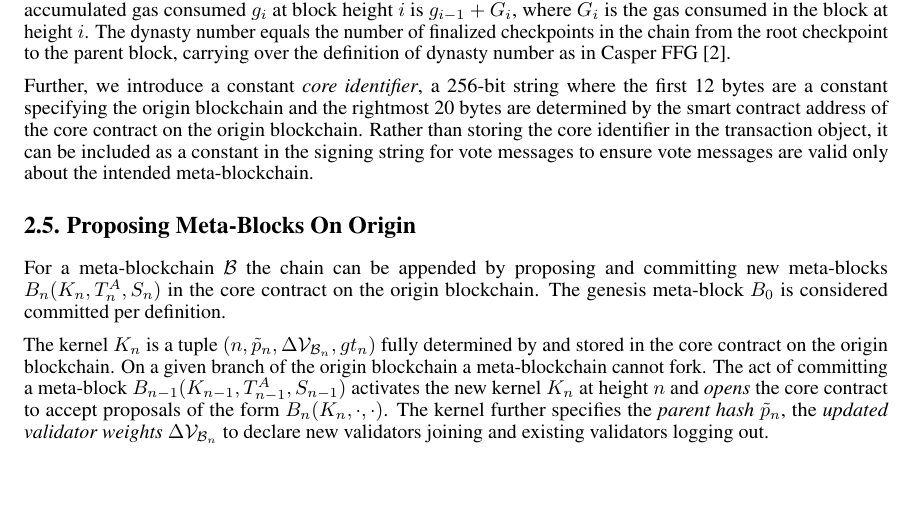
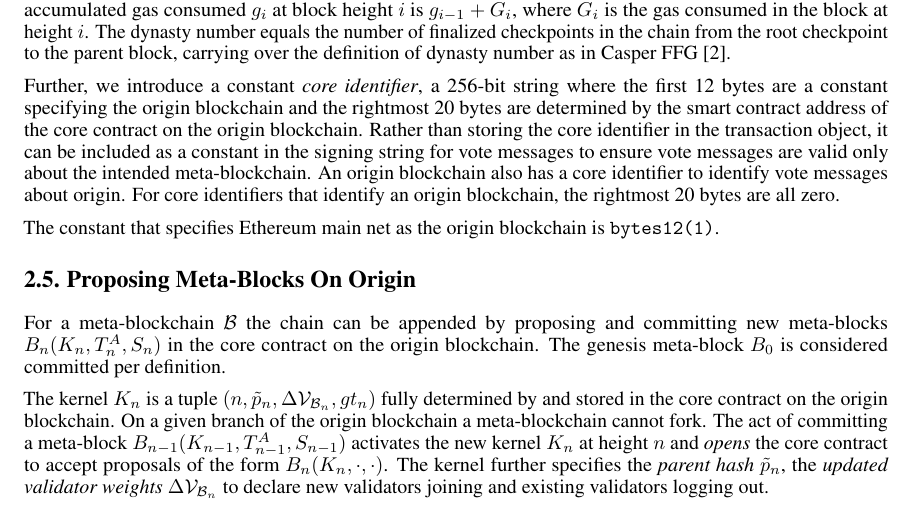
Before and after one commit to benjaminbollen/docs, a LaTeX paper (mosaic/mosaic.tex): part of page 5 of 13, cut so that both start at the same text, the shorter picture padded with empty space. Compiled offline with pdfLaTeX.

Commit message:
Added constant to identify Ethereum main net

```diff
--- a/mosaic/mosaic.tex
+++ b/mosaic/mosaic.tex
@@ -270,6 +270,11 @@ The dynasty number equals the number of finalized checkpoints in the chain from
 
 Further, we introduce a constant \emph{core identifier}, a 256-bit string where the first 12 bytes are a constant specifying the origin blockchain and the rightmost 20 bytes are determined by the smart contract address of the core contract on the origin blockchain.
 Rather than storing the core identifier in the transaction object, it can be included as a constant in the signing string for vote messages to ensure vote messages are valid only about the intended meta-blockchain.
+An origin blockchain also has a core identifier to identify vote messages about origin.
+For core identifiers that identify an origin blockchain, the rightmost 20 bytes are all zero.
+
+The constant that specifies Ethereum main net as the origin blockchain is \texttt{bytes12(1)}.
+
 
 % Note to self: follow up on the thinking that by externalising the transition object into the vote message allows the calculation to be done in the node, not in the contract.
 
```
